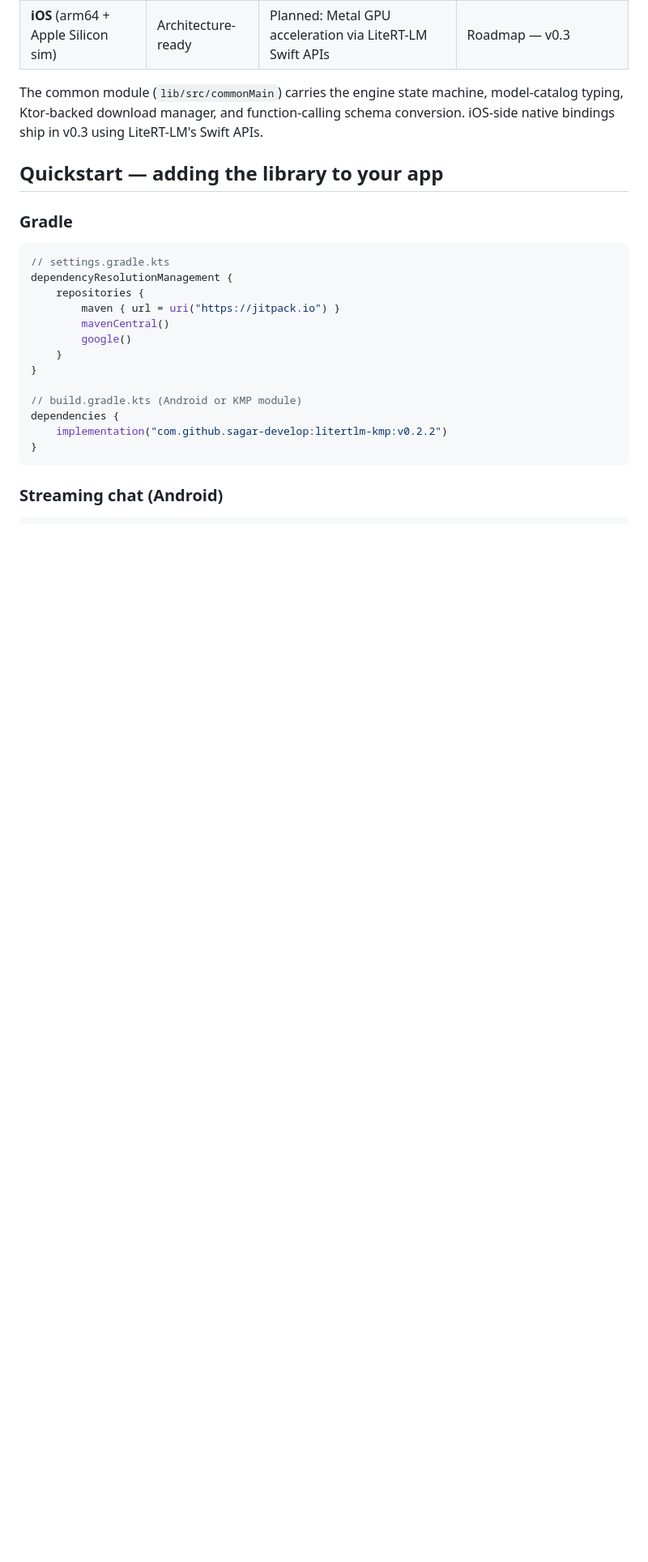
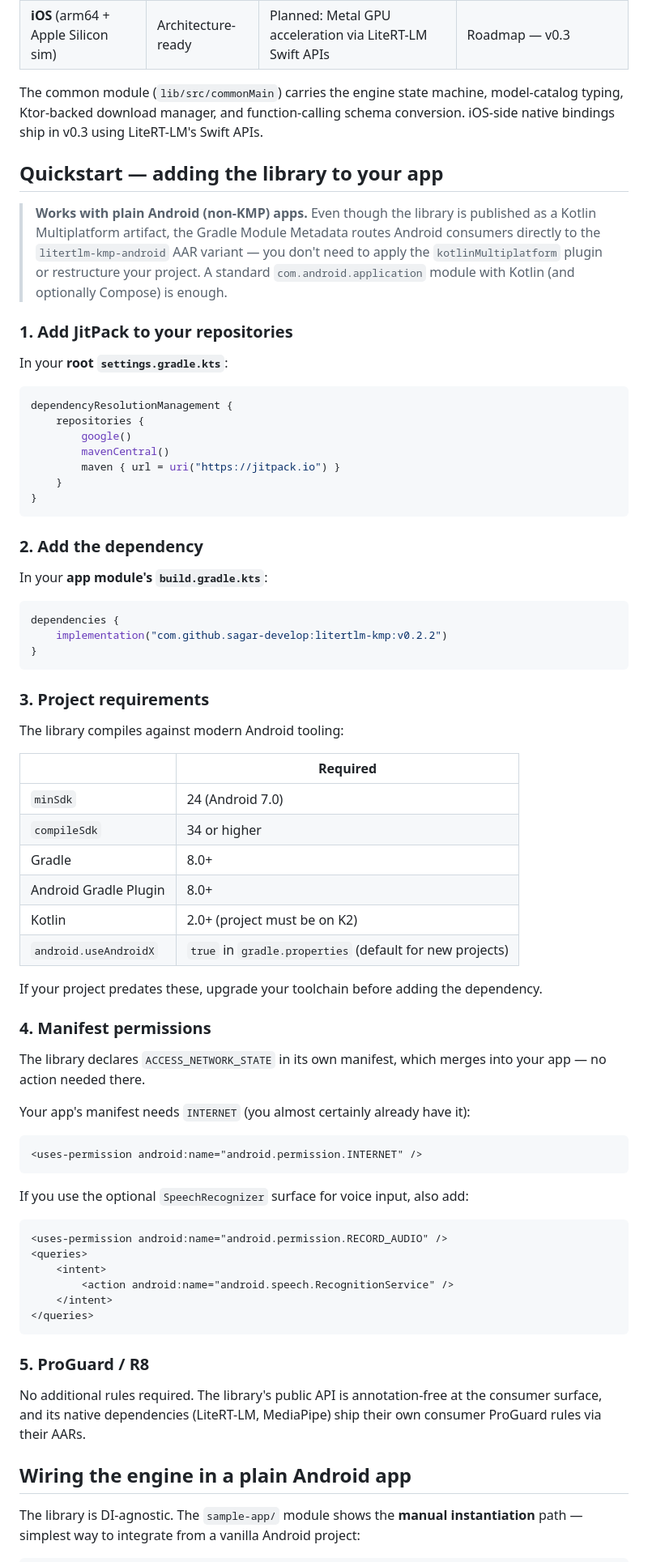
Before and after one commit to sagar-develop/litertlm-kmp, a Markdown page: README.md, the part around one of its changes. Shown at 81% size. Drawn GitHub-style; blank space fills up the shorter version.

````diff
--- a/README.md
+++ b/README.md
@@ -30,24 +30,74 @@ The common module (`lib/src/commonMain`) carries the engine state machine, model
 
 ## Quickstart — adding the library to your app
 
-### Gradle
+> **Works with plain Android (non-KMP) apps.** Even though the library is published as a Kotlin Multiplatform artifact, the Gradle Module Metadata routes Android consumers directly to the `litertlm-kmp-android` AAR variant — you don't need to apply the `kotlinMultiplatform` plugin or restructure your project. A standard `com.android.application` module with Kotlin (and optionally Compose) is enough.
+
+### 1. Add JitPack to your repositories
+
+In your **root `settings.gradle.kts`**:
 
 ```kotlin
-// settings.gradle.kts
 dependencyResolutionManagement {
     repositories {
+        google()
+        mavenCentral()
         maven { url = uri("https://jitpack.io") }
-        mavenCentral()
-        google()
     }
 }
+```
 
-// build.gradle.kts (Android or KMP module)
+### 2. Add the dependency
+
+In your **app module's `build.gradle.kts`**:
+
+```kotlin
 dependencies {
     implementation("com.github.sagar-develop:litertlm-kmp:v0.2.2")
 }
 ```
 
-### Streaming chat (Android)
+### 3. Project requirements
+
+The library compiles against modern Android tooling:
+
+| | Required |
+|---|---|
+| `minSdk` | 24 (Android 7.0) |
+| `compileSdk` | 34 or higher |
+| Gradle | 8.0+ |
+| Android Gradle Plugin | 8.0+ |
+| Kotlin | 2.0+ (project must be on K2) |
+| `android.useAndroidX` | `true` in `gradle.properties` (default for new projects) |
+
+If your project predates these, upgrade your toolchain before adding the dependency.
+
+### 4. Manifest permissions
+
+The library declares `ACCESS_NETWORK_STATE` in its own manifest, which merges into your app — no action needed there.
+
+Your app's manifest needs `INTERNET` (you almost certainly already have it):
+
+```xml
+<uses-permission android:name="android.permission.INTERNET" />
+```
+
+If you use the optional `SpeechRecognizer` surface for voice input, also add:
+
+```xml
+<uses-permission android:name="android.permission.RECORD_AUDIO" />
+<queries>
+    <intent>
+        <action android:name="android.speech.RecognitionService" />
+    </intent>
+</queries>
+```
+
+### 5. ProGuard / R8
+
+No additional rules required. The library's public API is annotation-free at the consumer surface, and its native dependencies (LiteRT-LM, MediaPipe) ship their own consumer ProGuard rules via their AARs.
+
+## Wiring the engine in a plain Android app
+
+The library is DI-agnostic. The `sample-app/` module shows the **manual instantiation** path — simplest way to integrate from a vanilla Android project:
 
 ```kotlin
````
Also changed, not shown: other parts of README.md (+30 -5 lines).
